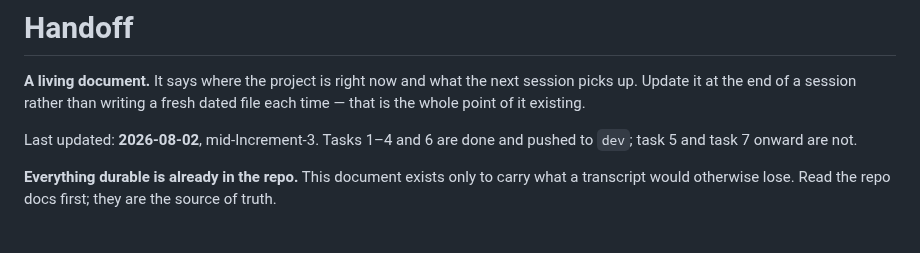
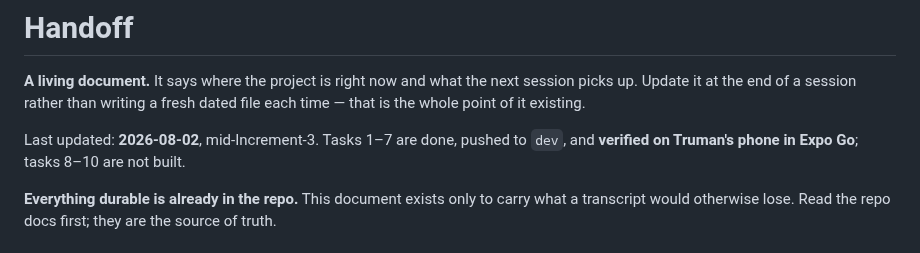
Before and after one commit to choytr/where-da-bus, a Markdown page: docs/handoff.md, the part around one of its changes. Rendered like a GitHub page.

```diff
--- a/docs/handoff.md
+++ b/docs/handoff.md
@@ -4,8 +4,8 @@
 session picks up. Update it at the end of a session rather than writing a fresh
 dated file each time — that is the whole point of it existing.
 
-Last updated: **2026-08-02**, mid-Increment-3. Tasks 1–4 and 6 are done and
-pushed to `dev`; task 5 and task 7 onward are not.
+Last updated: **2026-08-02**, mid-Increment-3. Tasks 1–7 are done, pushed to
+`dev`, and **verified on Truman's phone in Expo Go**; tasks 8–10 are not built.
 
 **Everything durable is already in the repo.** This document exists only to
 carry what a transcript would otherwise lose. Read the repo docs first; they are
```
Also changed, not shown: other parts of docs/handoff.md (+40 -5 lines), 1 other file.
